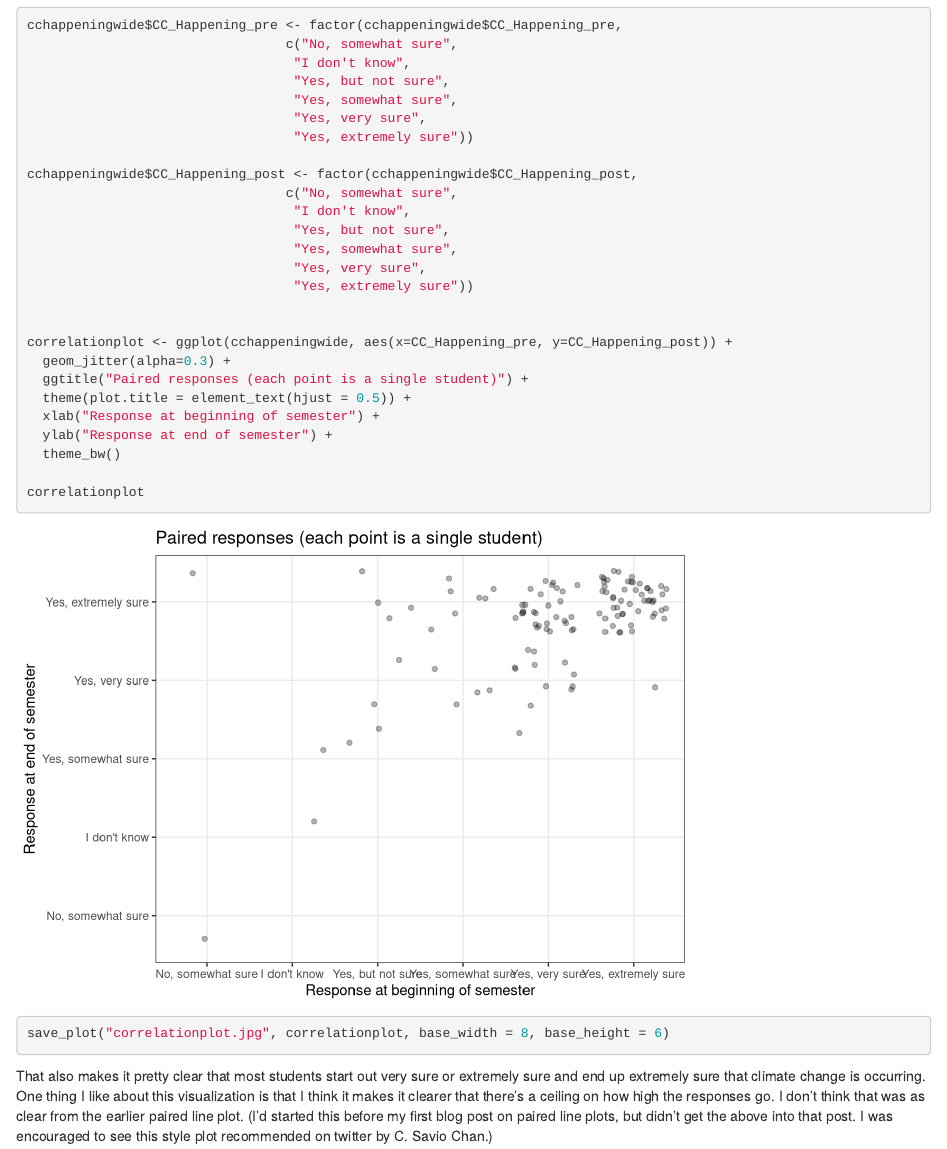
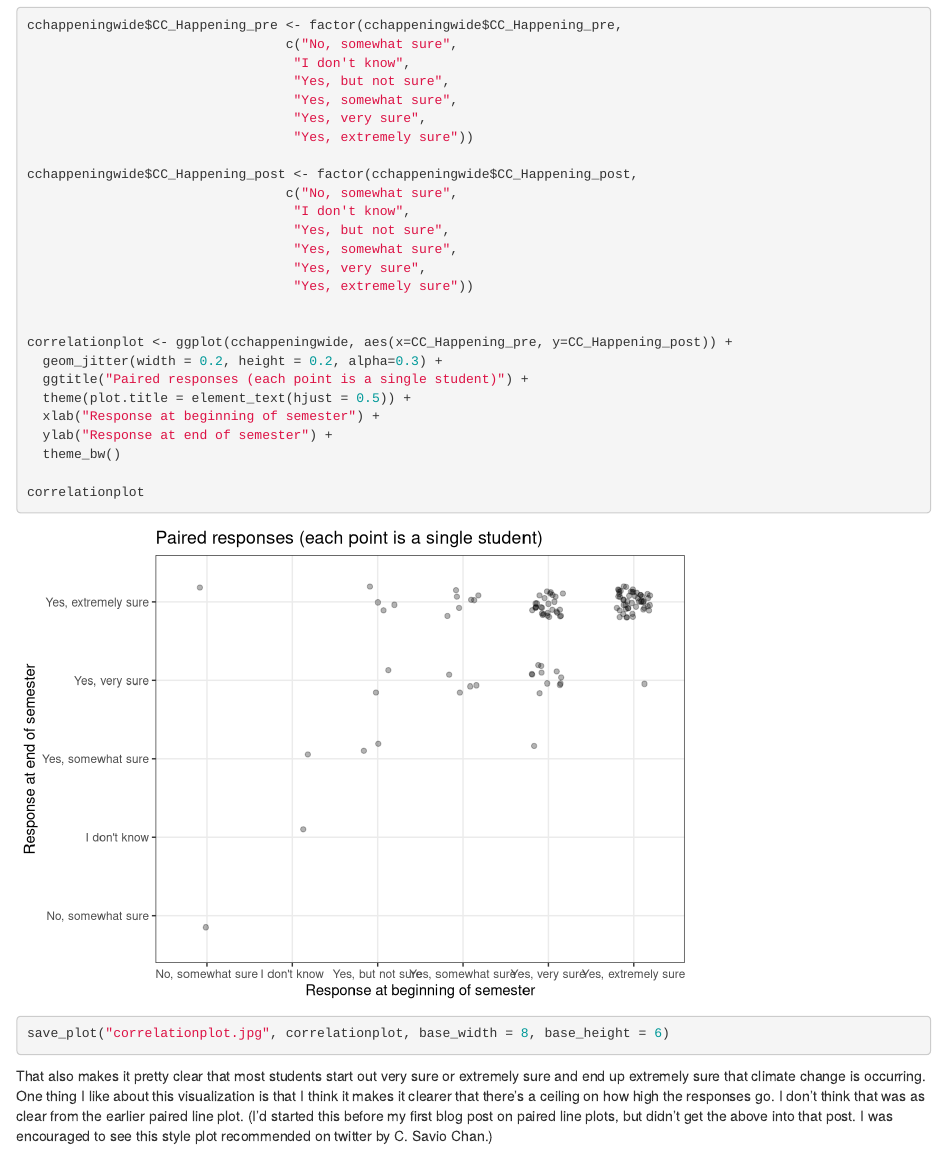
Before and after one commit to davan690/visualizingLikertdata, an R Markdown document (VisualizingLikertData.Rmd): the page in a window 1100 px wide, from 7160 px down. Rendered offline with R 4.5, knitr and Pandoc, with nearby package versions; code that draws random numbers runs with fixed seeds of ours; some code elsewhere in the file could not run offline.

Commit message:
fixing jittering on dot plots

```diff
--- a/VisualizingLikertData.Rmd
+++ b/VisualizingLikertData.Rmd
@@ -267,7 +267,7 @@ cchappeningwide$CC_Happening_post <- factor(cchappeningwide$CC_Happening_post,
 
 
 correlationplot <- ggplot(cchappeningwide, aes(x=CC_Happening_pre, y=CC_Happening_post)) +
-  geom_jitter(alpha=0.3) +
+  geom_jitter(width = 0.2, height = 0.2, alpha=0.3) +
   ggtitle("Paired responses (each point is a single student)") +
   theme(plot.title = element_text(hjust = 0.5)) +
   xlab("Response at beginning of semester") +
```
Also changed, not shown: VisualizingLikertData.html, VisualizingLikertData.Rmd (2 more changed lines).
